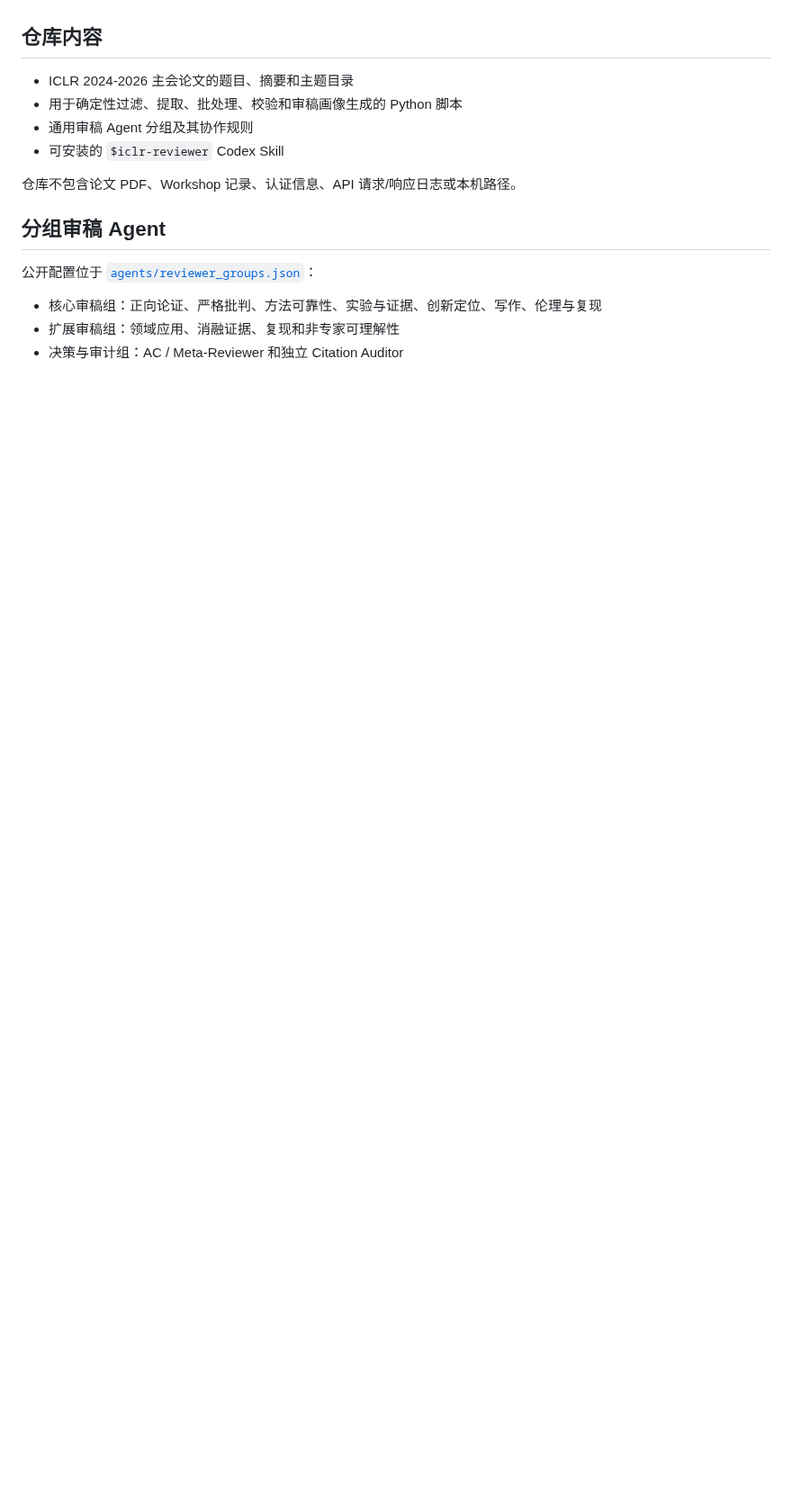
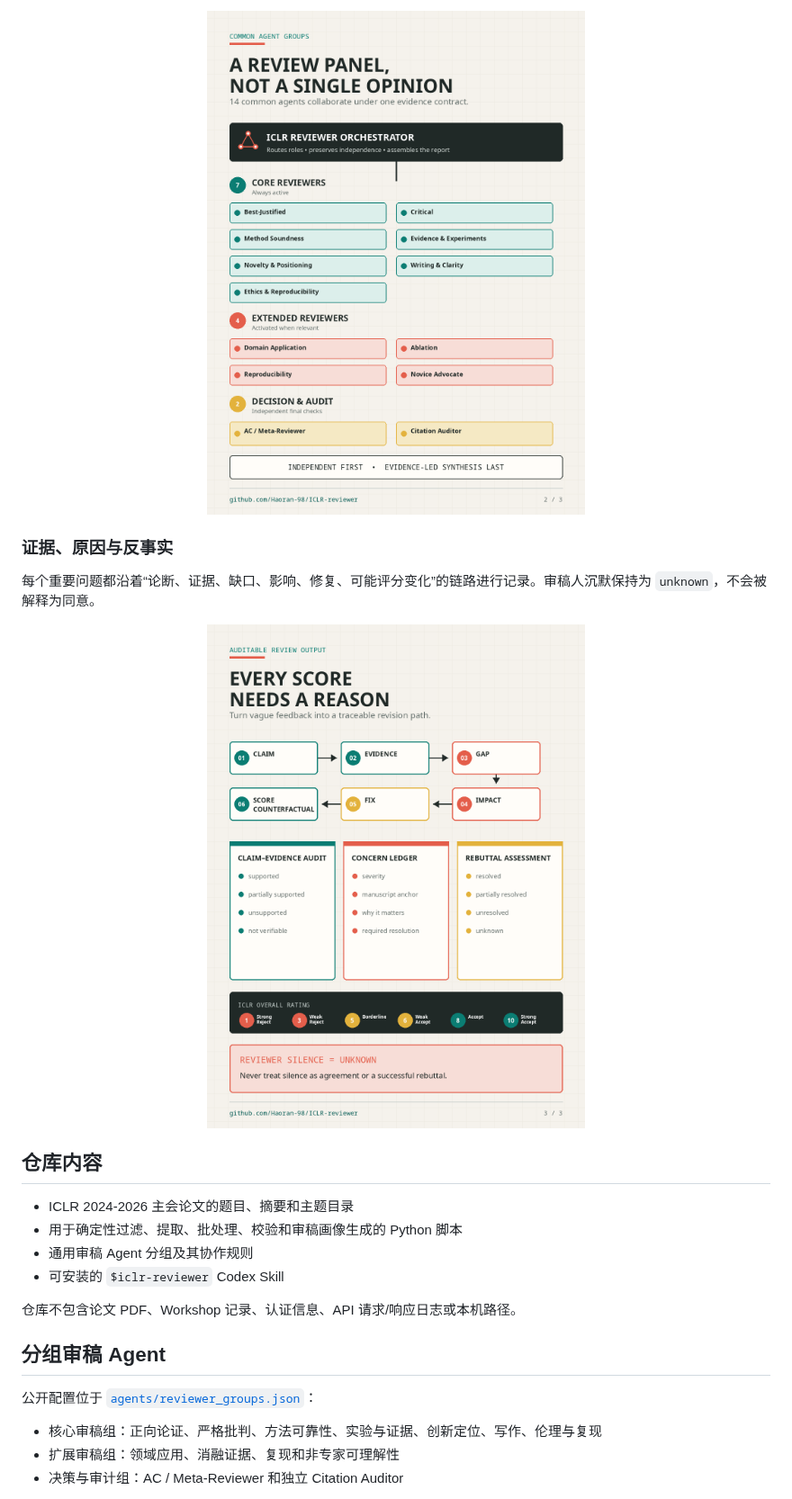
Before and after one commit to Haoran-98/ICLR-reviewer, a Markdown page: README.zh-CN.md, the part around one of its changes. Shown at 90% size. GitHub-like rendering; pictures changed too: docs/images/promo/02-common-agent-groups.png (added), docs/images/promo/03-evidence-to-reason.png (added); blank space fills up the shorter version.

```diff
--- a/README.zh-CN.md
+++ b/README.zh-CN.md
@@ -33,3 +48,14 @@ $iclr-reviewer 审查 /path/to/paper.pdf，并解释每个评分和修改优先
+<p align="center">
+  <img src="docs/images/promo/02-common-agent-groups.png" alt="ICLR Reviewer 通用 Agent 分组与协作结构" width="720">
+</p>
+
+### 证据、原因与反事实
+
+每个重要问题都沿着“论断、证据、缺口、影响、修复、可能评分变化”的链路进行记录。审稿人沉默保持为 `unknown`，不会被解释为同意。
+
+<p align="center">
+  <img src="docs/images/promo/03-evidence-to-reason.png" alt="基于证据的审稿原因、评分和 rebuttal 判断" width="720">
+</p>
 
 ## 仓库内容
 
```
Also changed, not shown: other parts of README.zh-CN.md (+15 -0 lines), README.md (+26 -0 lines), docs/images/promo/01-iclr-reviewer-workflow.png (added).
